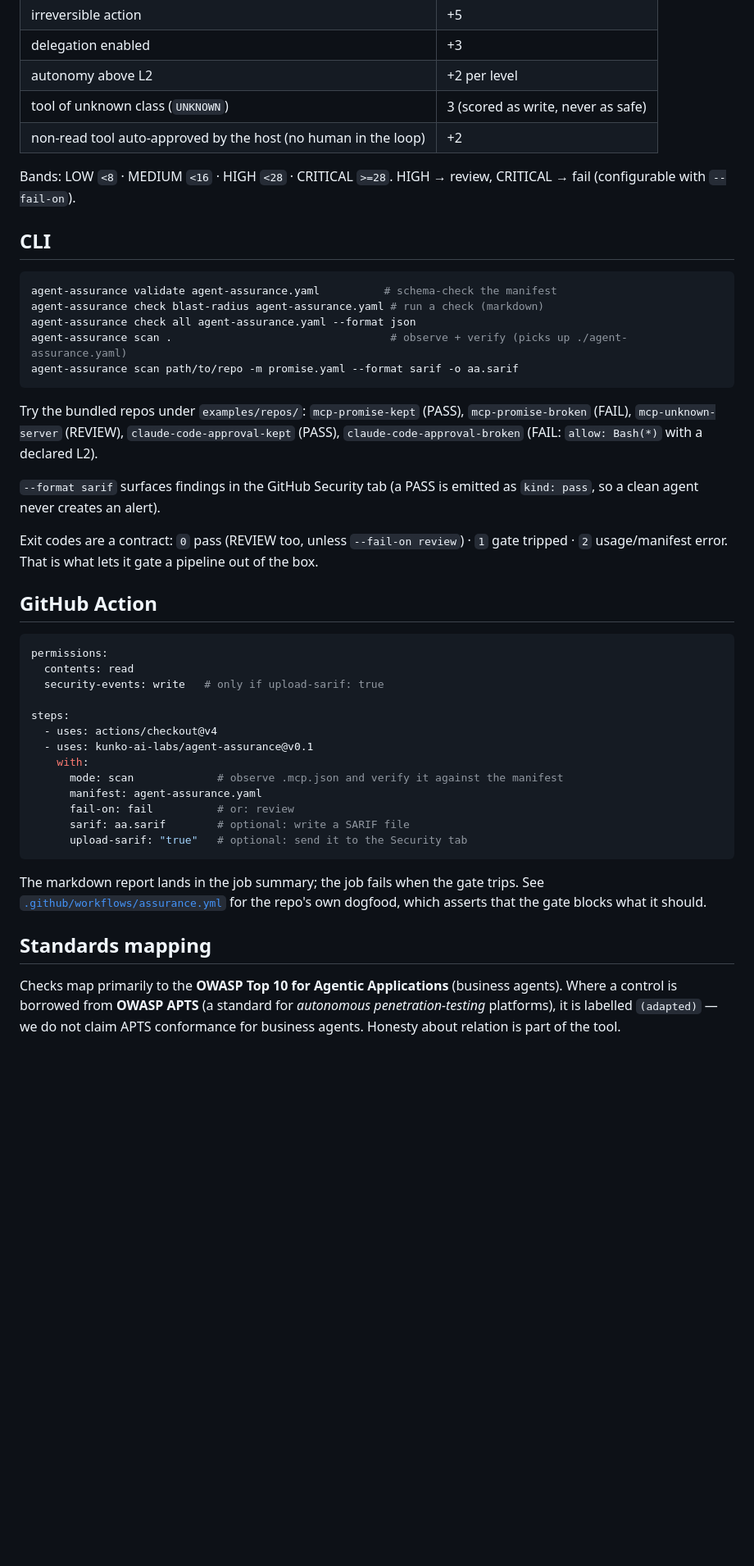
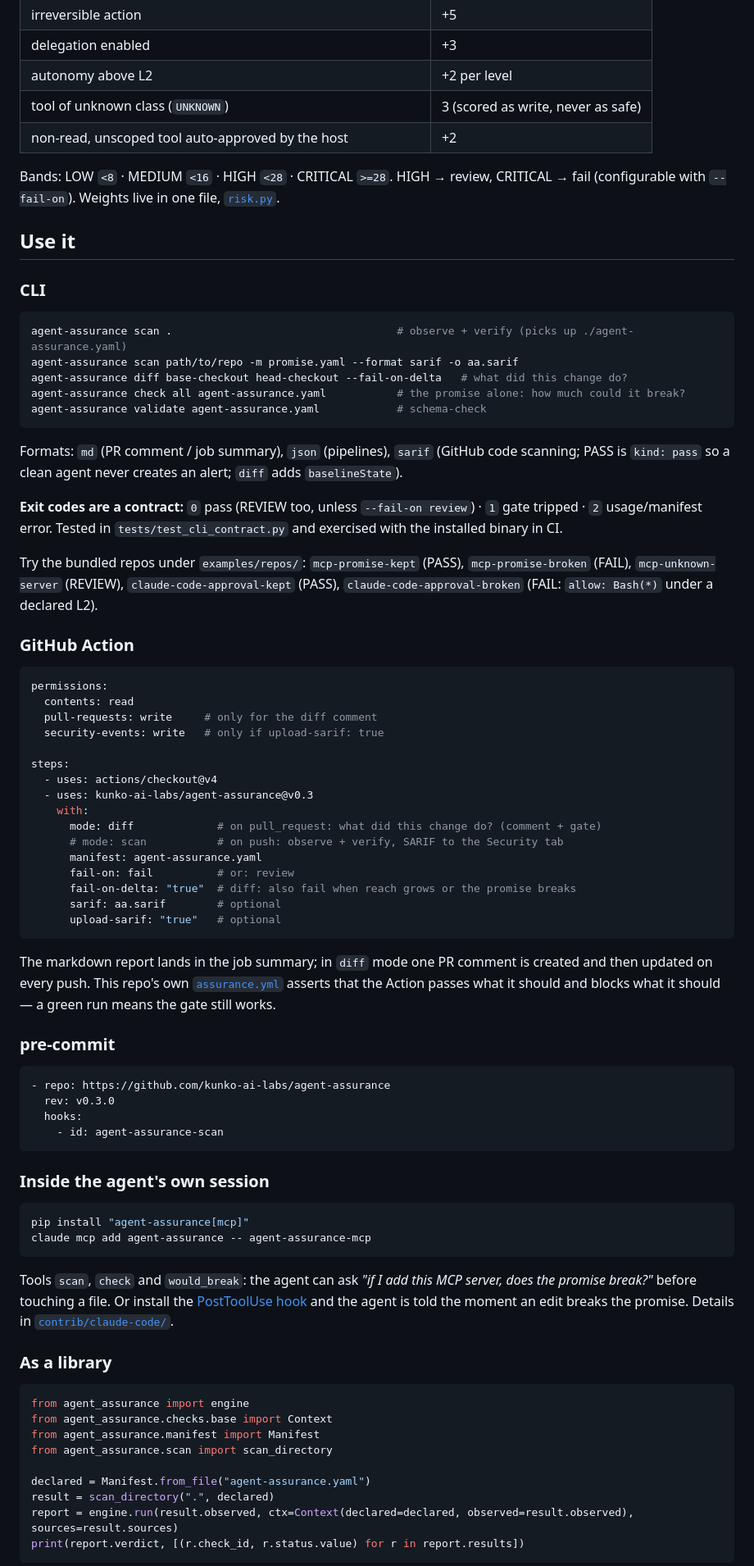
Before and after one commit to actions-marketplace-validations/kunko-ai-labs_agent-assurance, a Markdown page: README.md, the part around one of its changes. Shown at 82% size. Drawn GitHub-style; blank space fills up the shorter version.

````diff
--- a/README.md
+++ b/README.md
@@ -129,46 +129,80 @@ Not an "AI risk score". Every point is attributable:
 | delegation enabled | +3 |
 | autonomy above L2 | +2 per level |
 | tool of unknown class (`UNKNOWN`) | 3 (scored as write, never as safe) |
-| non-read tool auto-approved by the host (no human in the loop) | +2 |
+| non-read, unscoped tool auto-approved by the host | +2 |
 
-Bands: LOW `<8` · MEDIUM `<16` · HIGH `<28` · CRITICAL `>=28`. HIGH → review, CRITICAL → fail (configurable with `--fail-on`).
+Bands: LOW `<8` · MEDIUM `<16` · HIGH `<28` · CRITICAL `>=28`. HIGH → review, CRITICAL → fail (configurable with `--fail-on`). Weights live in one file, [`risk.py`](src/agent_assurance/risk.py).
 
-## CLI
+## Use it
+
+### CLI
 
 ```bash
-agent-assurance validate agent-assurance.yaml          # schema-check the manifest
-agent-assurance check blast-radius agent-assurance.yaml # run a check (markdown)
-agent-assurance check all agent-assurance.yaml --format json
-agent-assurance scan .                                  # observe + verify (picks up ./agent-assurance.yaml)
+agent-assurance scan .                                   # observe + verify (picks up ./agent-assurance.yaml)
 agent-assurance scan path/to/repo -m promise.yaml --format sarif -o aa.sarif
+agent-assurance diff base-checkout head-checkout --fail-on-delta   # what did this change do?
+agent-assurance check all agent-assurance.yaml           # the promise alone: how much could it break?
+agent-assurance validate agent-assurance.yaml            # schema-check
 ```
 
-Try the bundled repos under `examples/repos/`: `mcp-promise-kept` (PASS), `mcp-promise-broken` (FAIL), `mcp-unknown-server` (REVIEW), `claude-code-approval-kept` (PASS), `claude-code-approval-broken` (FAIL: `allow: Bash(*)` with a declared L2).
+Formats: `md` (PR comment / job summary), `json` (pipelines), `sarif` (GitHub code scanning; PASS is `kind: pass` so a clean agent never creates an alert; `diff` adds `baselineState`).
 
-`--format sarif` surfaces findings in the GitHub Security tab (a PASS is emitted as `kind: pass`, so a clean agent never creates an alert).
+**Exit codes are a contract:** `0` pass (REVIEW too, unless `--fail-on review`) · `1` gate tripped · `2` usage/manifest error. Tested in `tests/test_cli_contract.py` and exercised with the installed binary in CI.
 
-Exit codes are a contract: `0` pass (REVIEW too, unless `--fail-on review`) · `1` gate tripped · `2` usage/manifest error. That is what lets it gate a pipeline out of the box.
+Try the bundled repos under `examples/repos/`: `mcp-promise-kept` (PASS), `mcp-promise-broken` (FAIL), `mcp-unknown-server` (REVIEW), `claude-code-approval-kept` (PASS), `claude-code-approval-broken` (FAIL: `allow: Bash(*)` under a declared L2).
 
-## GitHub Action
+### GitHub Action
 
 ```yaml
 permissions:
   contents: read
+  pull-requests: write     # only for the diff comment
   security-events: write   # only if upload-sarif: true
 
 steps:
   - uses: actions/checkout@v4
-  - uses: kunko-ai-labs/agent-assurance@v0.1
+  - uses: kunko-ai-labs/agent-assurance@v0.3
     with:
-      mode: scan             # observe .mcp.json and verify it against the manifest
+      mode: diff             # on pull_request: what did this change do? (comment + gate)
+      # mode: scan           # on push: observe + verify, SARIF to the Security tab
       manifest: agent-assurance.yaml
       fail-on: fail          # or: review
-      sarif: aa.sarif        # optional: write a SARIF file
-      upload-sarif: "true"   # optional: send it to the Security tab
+      fail-on-delta: "true"  # diff: also fail when reach grows or the promise breaks
+      sarif: aa.sarif        # optional
+      upload-sarif: "true"   # optional
 ```
 
-The markdown report lands in the job summary; the job fails when the gate trips. See [`.github/workflows/assurance.yml`](.github/workflows/assurance.yml) for the repo's own dogfood, which asserts that the gate blocks what it should.
+The markdown report lands in the job summary; in `diff` mode one PR comment is created and then updated on every push. This repo's own [`assurance.yml`](.github/workflows/assurance.yml) asserts that the Action passes what it should and blocks what it should — a green run means the gate still works.
 
-## Standards mapping
+### pre-commit
 
-Checks map primarily to the **OWASP Top 10 for Agentic Applications** (business agents). Where a control is borrowed from **OWASP APTS** (a standard for *autonomous penetration-testing* platforms), it is labelled `(adapted)` — we do not claim APTS conformance for business agents. Honesty about relation is part of the tool.
+```yaml
+- repo: https://github.com/kunko-ai-labs/agent-assurance
+  rev: v0.3.0
+  hooks:
+    - id: agent-assurance-scan
+```
+
+### Inside the agent's own session
+
+```bash
+pip install "agent-assurance[mcp]"
+claude mcp add agent-assurance -- agent-assurance-mcp
+```
+
+Tools `scan`, `check` and `would_break`: the agent can ask *"if I add this MCP server, does the promise break?"* before touching a file. Or install the [PostToolUse hook](contrib/claude-code/) and the agent is told the moment an edit breaks the promise. Details in [`contrib/claude-code/`](contrib/claude-code/).
+
+### As a library
+
+```python
+from agent_assurance import engine
+from agent_assurance.checks.base import Context
+from agent_assurance.manifest import Manifest
+from agent_assurance.scan import scan_directory
+
+declared = Manifest.from_file("agent-assurance.yaml")
+result = scan_directory(".", declared)
+report = engine.run(result.observed, ctx=Context(declared=declared, observed=result.observed), sources=result.sources)
+print(report.verdict, [(r.check_id, r.status.value) for r in report.results])
+```
+
````
Also changed, not shown: other parts of README.md (+76 -68 lines), CLAUDE.md (+6 -1 lines), contrib/claude-code/README.md (added, +37 -0 lines), docs/demo.gif (added), 7 other files.
